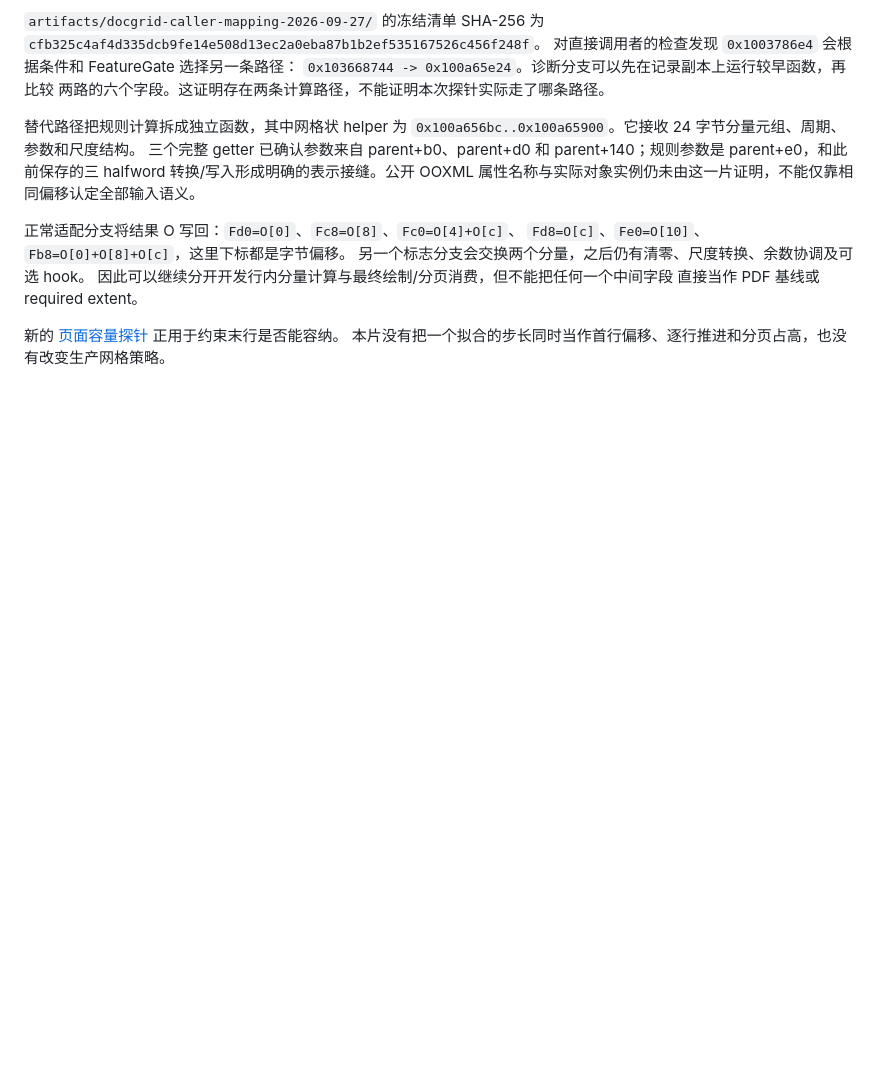
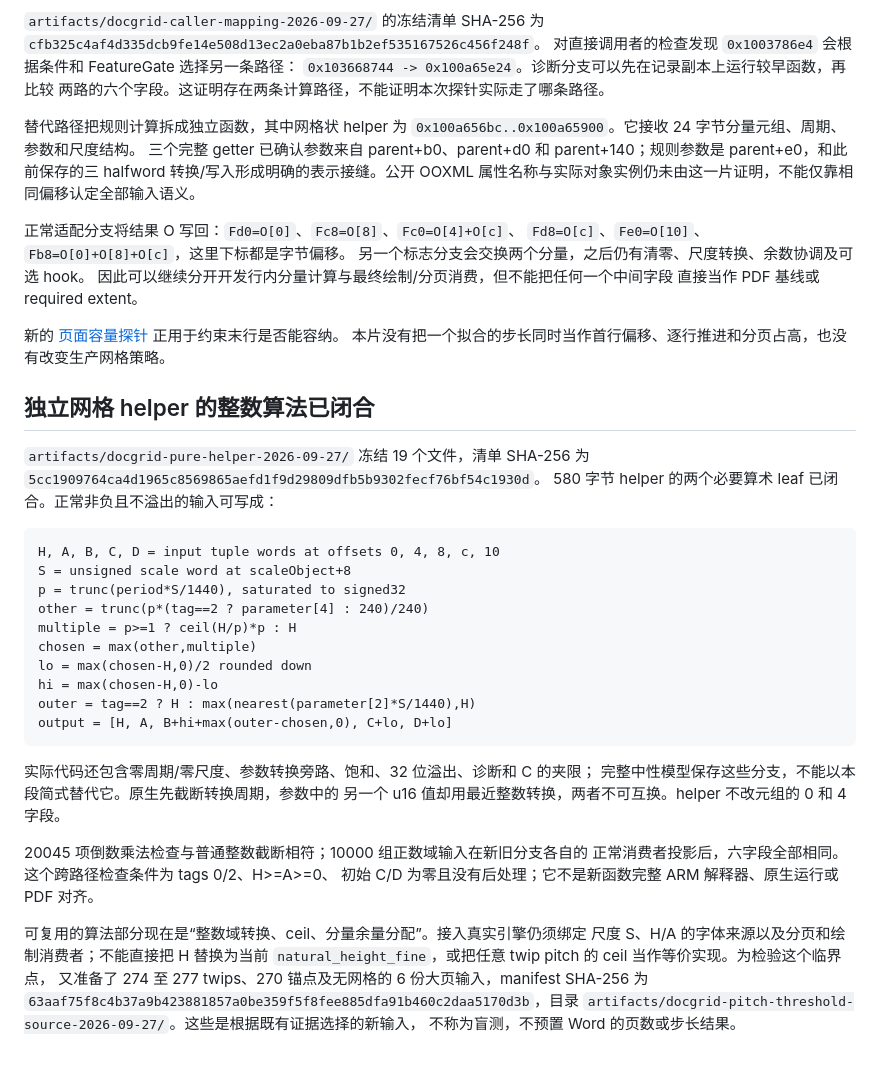
Before and after one commit to Jabberwocky238/rsWordLayout, a Markdown page: docs/DOCGRID-ALGORITHM-EVIDENCE-2026-09-27.md, the part around the change. Rendered like a GitHub page; blank space fills up the shorter version.

Commit message:
Recover bounded grid helper arithmetic and define pitch threshold probes

````diff
--- a/docs/DOCGRID-ALGORITHM-EVIDENCE-2026-09-27.md
+++ b/docs/DOCGRID-ALGORITHM-EVIDENCE-2026-09-27.md
@@ -449,3 +449,38 @@ parent+e0，和此前保存的三 halfword 转换/写入形成明确的表示接
 
 新的 [页面容量探针](DOCGRID-PAGE-FIT-2026-09-27.md) 正用于约束末行是否能容纳。
 本片没有把一个拟合的步长同时当作首行偏移、逐行推进和分页占高，也没有改变生产网格策略。
+
+## 独立网格 helper 的整数算法已闭合
+
+`artifacts/docgrid-pure-helper-2026-09-27/` 冻结 19 个文件，清单 SHA-256 为
+`5cc1909764ca4d1965c8569865aefd1f9d29809dfb5b9302fecf76bf54c1930d`。
+580 字节 helper 的两个必要算术 leaf 已闭合。正常非负且不溢出的输入可写成：
+
+```text
+H, A, B, C, D = input tuple words at offsets 0, 4, 8, c, 10
+S = unsigned scale word at scaleObject+8
+p = trunc(period*S/1440), saturated to signed32
+other = trunc(p*(tag==2 ? parameter[4] : 240)/240)
+multiple = p>=1 ? ceil(H/p)*p : H
+chosen = max(other,multiple)
+lo = max(chosen-H,0)/2 rounded down
+hi = max(chosen-H,0)-lo
+outer = tag==2 ? H : max(nearest(parameter[2]*S/1440),H)
+output = [H, A, B+hi+max(outer-chosen,0), C+lo, D+lo]
+```
+
+实际代码还包含零周期/零尺度、参数转换旁路、饱和、32 位溢出、诊断和 C 的夹限；
+完整中性模型保存这些分支，不能以本段简式替代它。原生先截断转换周期，参数中的
+另一个 u16 值却用最近整数转换，两者不可互换。helper 不改元组的 0 和 4 字段。
+
+20045 项倒数乘法检查与普通整数截断相符；10000 组正数域输入在新旧分支各自的
+正常消费者投影后，六字段全部相同。这个跨路径检查条件为 tags 0/2、H>=A>=0、
+初始 C/D 为零且没有后处理；它不是新函数完整 ARM 解释器、原生运行或 PDF 对齐。
+
+可复用的算法部分现在是“整数域转换、ceil、分量余量分配”。接入真实引擎仍须绑定
+尺度 S、H/A 的字体来源以及分页和绘制消费者；不能直接把 H 替换为当前
+`natural_height_fine`，或把任意 twip pitch 的 ceil 当作等价实现。为检验这个临界点，
+又准备了 274 至 277 twips、270 锚点及无网格的 6 份大页输入，manifest SHA-256 为
+`63aaf75f8c4b37a9b423881857a0be359f5f8fee885dfa91b460c2daa5170d3b`，目录
+`artifacts/docgrid-pitch-threshold-source-2026-09-27/`。这些是根据既有证据选择的新输入，
+不称为盲测，不预置 Word 的页数或步长结果。
````
